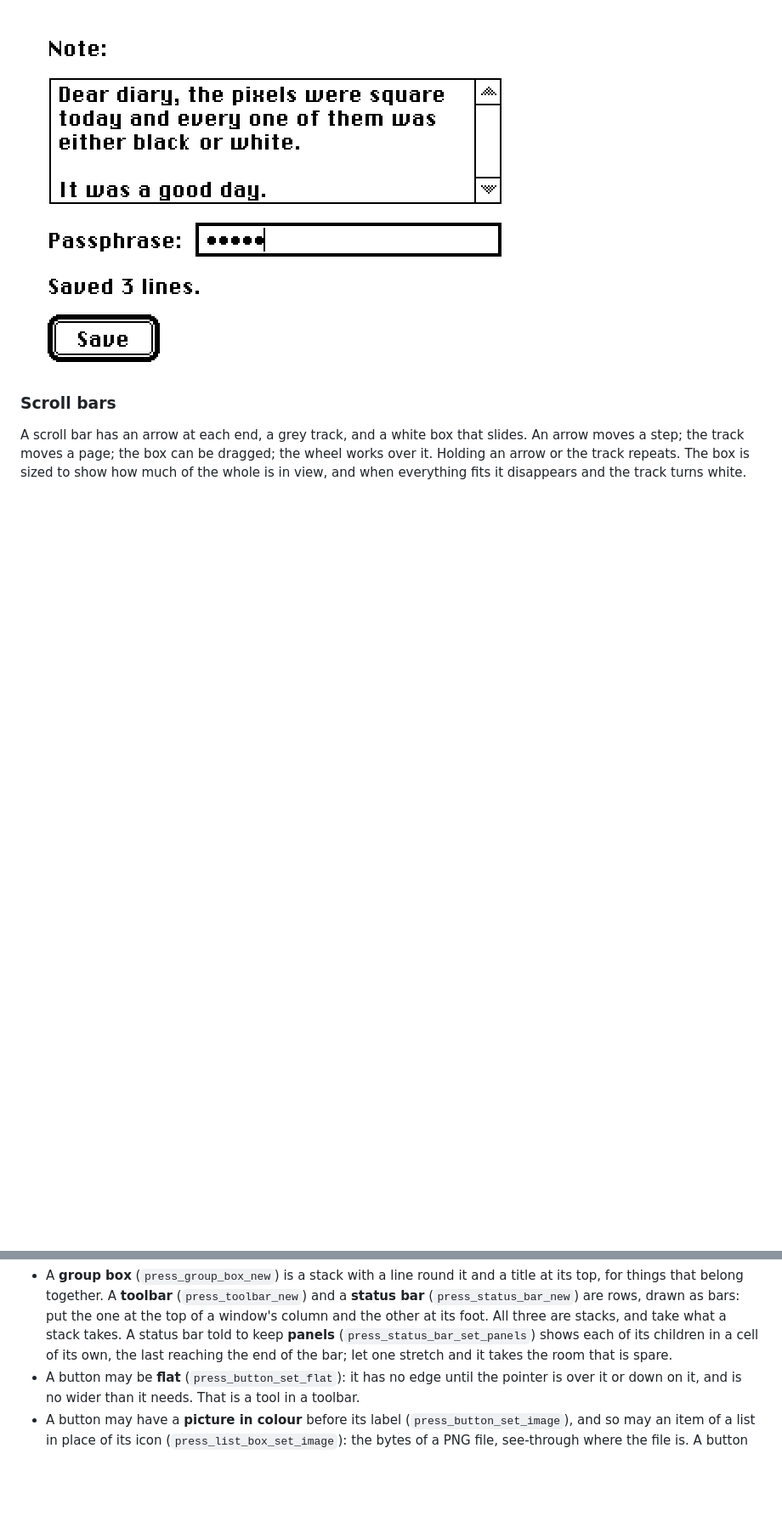
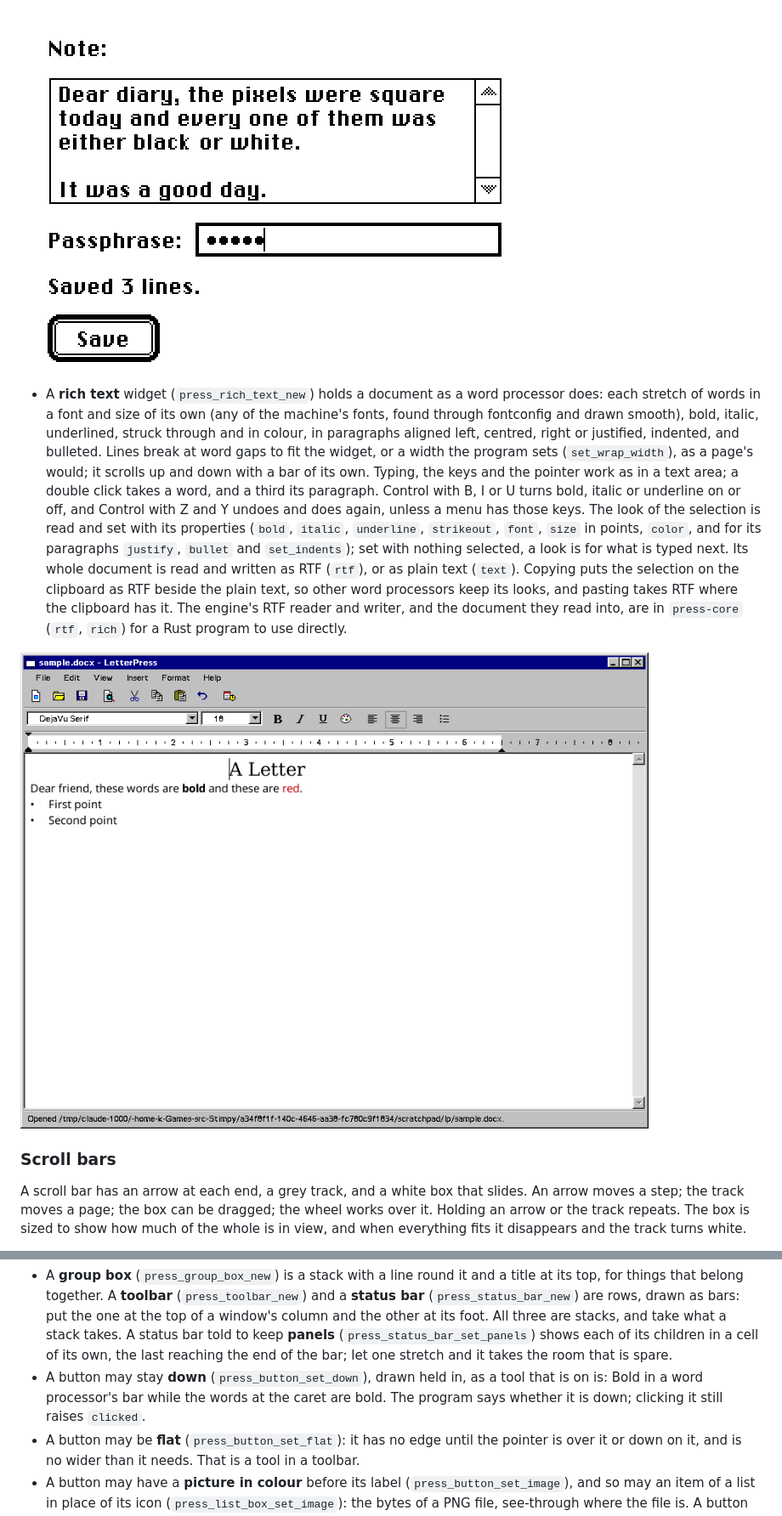
Before and after one commit to supersolvers/press, a Markdown page: README.md, 2 parts joined by grey strips. Shown at 85% size. GitHub-like rendering; pictures changed too: docs/rich-text.png (added); blank space fills up the shorter version.

```diff
--- a/README.md
+++ b/README.md
@@ -569,6 +569,30 @@ The look is the original Macintosh; the handling is what people expect today.
 
 ![A text area and a password field](docs/notes.png)
 
+- A **rich text** widget (`press_rich_text_new`) holds a document as a
+  word processor does: each stretch of words in a font and size of its
+  own (any of the machine's fonts, found through fontconfig and drawn
+  smooth), bold, italic, underlined, struck through and in colour, in
+  paragraphs aligned left, centred, right or justified, indented, and
+  bulleted. Lines break at word gaps to fit the widget, or a width the
+  program sets (`set_wrap_width`), as a page's would; it scrolls up and
+  down with a bar of its own. Typing, the keys and the pointer work as in
+  a text area; a double click takes a word, and a third its paragraph.
+  Control with B, I or U turns bold, italic or underline on or off, and
+  Control with Z and Y undoes and does again, unless a menu has those
+  keys. The look of the selection is read and set with its properties
+  (`bold`, `italic`, `underline`, `strikeout`, `font`, `size` in points,
+  `color`, and for its paragraphs `justify`, `bullet` and `set_indents`);
+  set with nothing selected, a look is for what is typed next. Its whole
+  document is read and written as RTF (`rtf`), or as plain text (`text`).
+  Copying puts the selection on the clipboard as RTF beside the plain
+  text, so other word processors keep its looks, and pasting takes RTF
+  where the clipboard has it. The engine's RTF reader and writer, and the
+  document they read into, are in `press-core` (`rtf`, `rich`) for a Rust
+  program to use directly.
+
+![A letter in a rich text widget, with a toolbar, a format bar and a ruler, in the mid-nineties' style](docs/rich-text.png)
+
 ### Scroll bars
 
 A scroll bar has an arrow at each end, a grey track, and a white box that
@@ -822,6 +846,10 @@ What a whole program has round its dialogs.
   A status bar told to keep **panels** (`press_status_bar_set_panels`)
   shows each of its children in a cell of its own, the last reaching the
   end of the bar; let one stretch and it takes the room that is spare.
+- A button may stay **down** (`press_button_set_down`), drawn held in, as
+  a tool that is on is: Bold in a word processor's bar while the words at
+  the caret are bold. The program says whether it is down; clicking it
+  still raises `clicked`.
 - A button may be **flat** (`press_button_set_flat`): it has no edge until
   the pointer is over it or down on it, and is no wider than it needs.
   That is a tool in a toolbar.
```
Also changed, not shown: other parts of README.md (+1 -1 lines), 18 other files.
